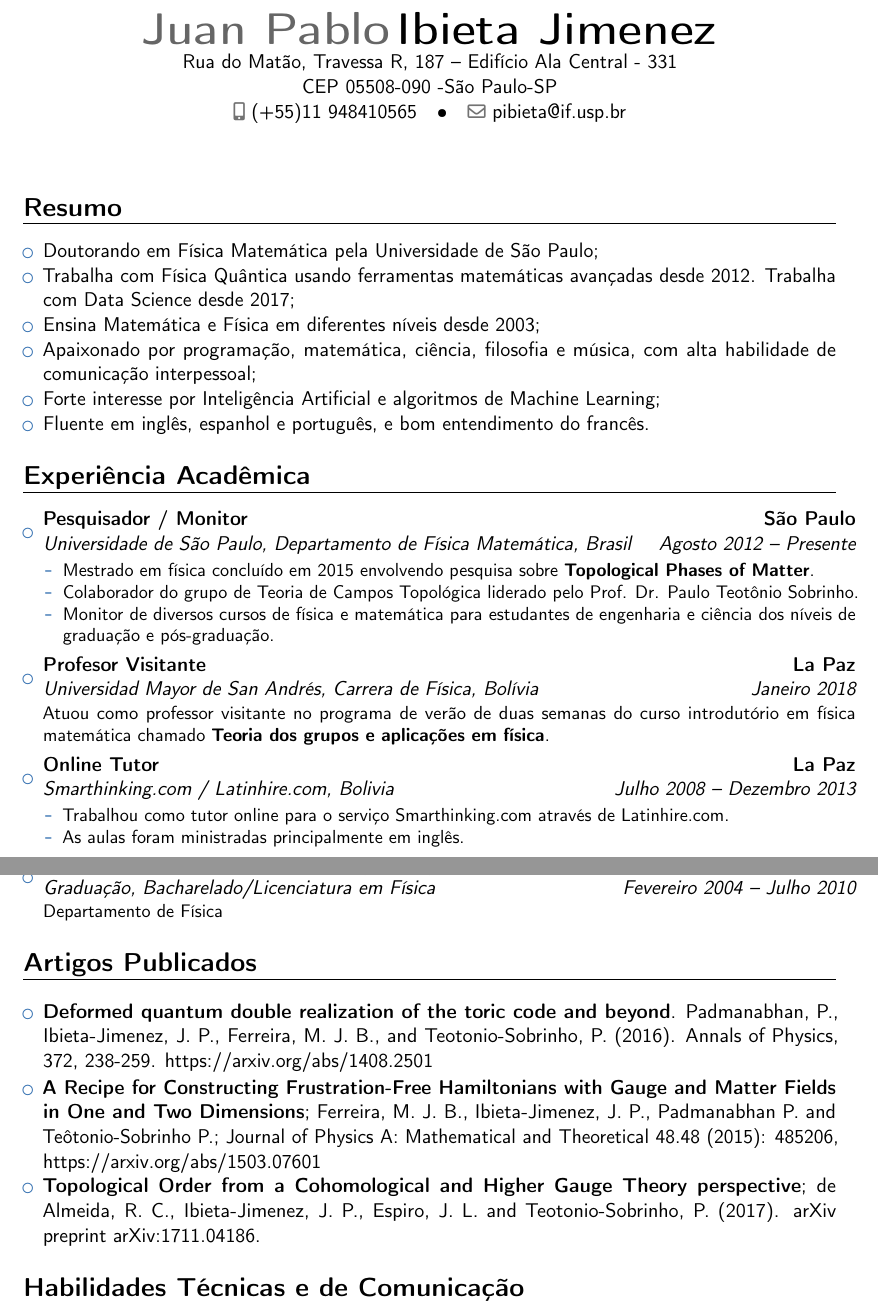
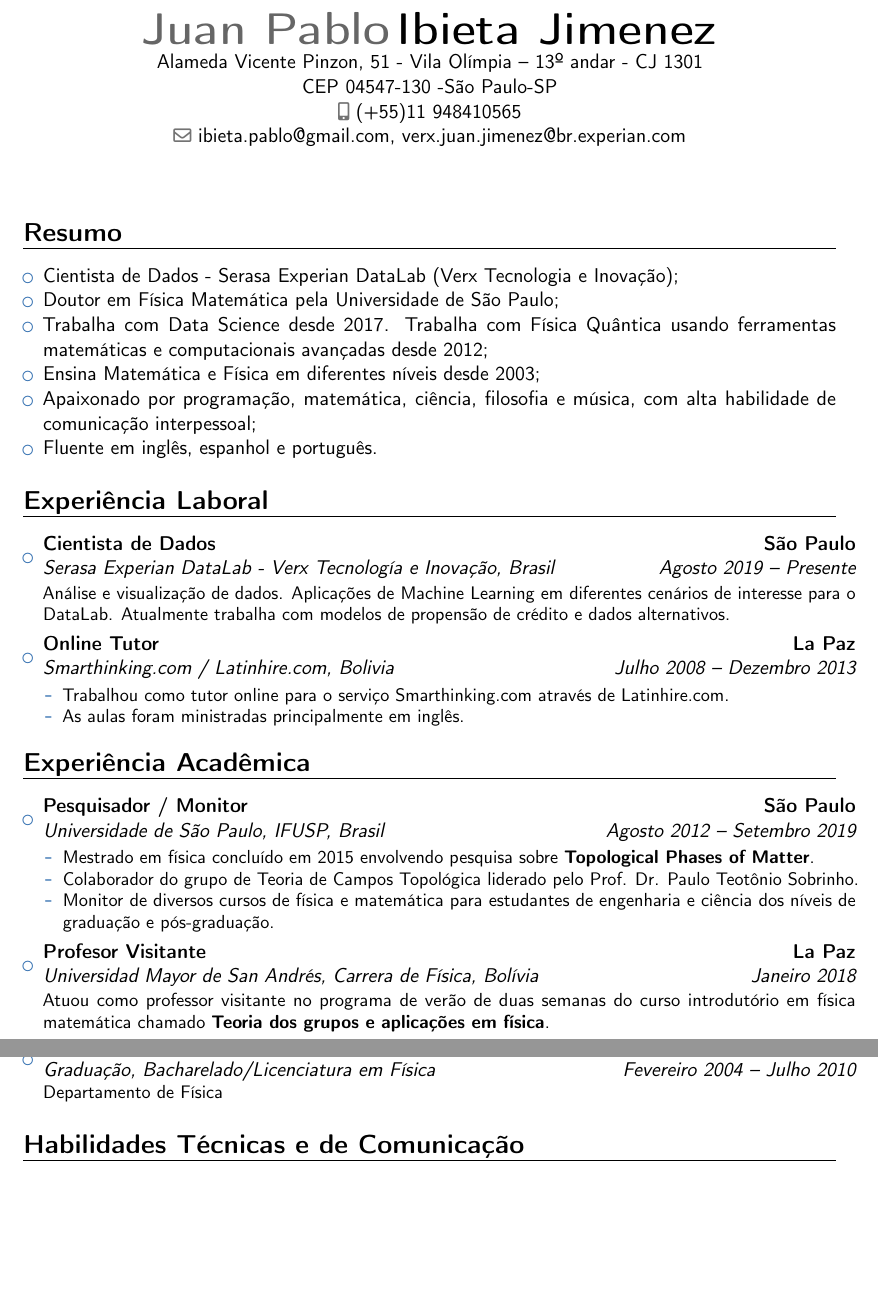
Before and after one commit to pibieta/CV, a LaTeX CV (CVPablo-pt2.tex): two parts of pages 1 and 2 of 3, joined at a grey line, cut so that both start at the same text, the shorter picture padded with empty space. Compiled offline with pdfLaTeX.

Commit message:
updated the portuguese CV

```diff
--- a/CVPablo-pt2.tex
+++ b/CVPablo-pt2.tex
@@ -30,11 +30,11 @@
 
 % personal data
 \name{Juan Pablo}{Ibieta Jimenez} %\title{Physics}                               % optional, remove / comment the line if not wanted
-\address{Rua do Matão, Travessa R, 187}{Edifício Ala Central -  331}{CEP 05508-090 -São Paulo-SP}% optional, remove / comment the line if not wanted; the "postcode city" and and "country" arguments can be omitted or provided empty
+\address{Alameda Vicente Pinzon, 51 - Vila Olímpia}{13º andar - CJ 1301}{CEP 04547-130 -São Paulo-SP}% optional, remove / comment the line if not wanted; the "postcode city" and and "country" arguments can be omitted or provided empty
 \phone[mobile]{(+55)11 948410565}                   % optional, remove / comment the line if not wanted
 %\phone[fixed]{01234 123456}                    % optional, remove / comment the line if not wanted
 %\phone[fax]{+3~(456)~789~012}                      % optional, remove / comment the line if not wanted
-\email{pibieta@if.usp.br}                               % optional, remove / comment the line if not wanted
+\email{ibieta.pablo@gmail.com, verx.juan.jimenez@br.experian.com}                               % optional, remove / comment the line if not wanted
 %\homepage{www.myname.webs.com}                         % optional, remove / comment the line if not wanted
 %\extrainfo{additional information}                 % optional, remove / comment the line if not wanted
 %\photo[64pt][0.4pt]{picture}                       % optional, remove / comment the line if not wanted; '64pt' is the height the picture must be resized to, 0.4pt is the thickness of the frame around it (put it to 0pt for no frame) and 'picture' is the name of the picture file
@@ -60,20 +60,38 @@
 \section{Resumo}
 
 \begin{itemize}
-\item Doutorando em Física Matemática pela Universidade de São Paulo;
-\item Trabalha com Física Quântica usando ferramentas matemáticas avançadas desde 2012. Trabalha com Data Science desde 2017;
+\item Cientista de Dados - Serasa Experian DataLab (Verx Tecnologia e Inovação);
+\item Doutor em Física Matemática pela Universidade de São Paulo;
+\item Trabalha com Data Science desde 2017. Trabalha com Física Quântica usando ferramentas matemáticas e computacionais avançadas desde 2012;
 \item Ensina Matemática e Física em diferentes níveis desde 2003;
 \item Apaixonado por programação, matemática, ciência, filosofia e música, com alta habilidade de comunicação interpessoal;
-\item Forte interesse por Inteligência Artificial e algoritmos de Machine Learning;
-\item Fluente em inglês, espanhol e português, e bom entendimento do francês.
+\item Fluente em inglês, espanhol e português.
 \end{itemize}
 
+
+\section{Experiência Laboral}
+\vspace{3pt}
+\begin{itemize}
+
+\item{\cventry{Agosto 2019 -- Presente}{Serasa Experian DataLab - Verx Tecnología e Inovação}{Cientista de Dados}{São Paulo}{Brasil}{\vspace{1pt}
+Análise e visualização de dados. Aplicações de Machine Learning em diferentes cenários de interesse para o DataLab. Atualmente trabalha com modelos de propensão de crédito e dados alternativos.
+}}
+\vspace{1pt}
+\item{\cventry{Julho 2008 -- Dezembro 2013}{Smarthinking.com / Latinhire.com}{Online Tutor}{La Paz}{Bolivia}{\vspace{1pt}
+\begin{itemize}
+\item Trabalhou como tutor online para  o serviço Smarthinking.com atrav\'{e}s de Latinhire.com.
+\item As aulas foram ministradas principalmente em inglês.
+\end{itemize} }}
+
+
+
+\end{itemize}
 \section{Experiência Acadêmica}
 
 \vspace{3pt}
 
 \begin{itemize}
-\item{\cventry{Agosto 2012 -- Presente}{Universidade de S\~{a}o Paulo, Departamento de Física Matemática}{Pesquisador / Monitor}{S\~{a}o Paulo}{Brasil}{\vspace{1pt}
+\item{\cventry{Agosto 2012 -- Setembro 2019}{Universidade de S\~{a}o Paulo, IFUSP}{Pesquisador / Monitor}{S\~{a}o Paulo}{Brasil}{\vspace{1pt}
 \begin{itemize}
 %\item Currently a Ph.D. student at the Mathematical Physics Department.
 \item Mestrado em física concluído em 2015 envolvendo pesquisa sobre \textbf{Topological Phases of Matter}.
@@ -86,12 +104,7 @@
 Atuou como professor visitante no programa de verão de duas semanas do curso introdutório em física matemática chamado \textbf{Teoria dos grupos e aplicações em física}.
 }}
 
-\vspace{1pt}
-\item{\cventry{Julho 2008 -- Dezembro 2013}{Smarthinking.com / Latinhire.com}{Online Tutor}{La Paz}{Bolivia}{\vspace{1pt}
-\begin{itemize}
-\item Trabalhou como tutor online para  o serviço Smarthinking.com atrav\'{e}s de Latinhire.com.
-\item As aulas foram ministradas principalmente em inglês.
-\end{itemize} }}
+
 
 \vspace{1pt}
 \item{\cventry{Fevereiro 2005 -- Agosto 2010}{Universidad Mayor de San Andrés,  Departamento de Física}{Pesquisador Júnior / Monitor}{La Paz}{Bolívia}{\vspace{1pt}
@@ -129,17 +142,17 @@ Atuou como professor visitante no programa de verão de duas semanas do curso in
 \end{itemize}
 
 
-\section{Artigos Publicados}
-
-\vspace{3pt}
-
-\begin{itemize}
-\item \textbf{Deformed quantum double realization of the toric code and beyond}. Padmanabhan, P., Ibieta-Jimenez, J. P., Ferreira, M. J. B., and Teotonio-Sobrinho, P. (2016). Annals of Physics, 372, 238-259. https://arxiv.org/abs/1408.2501
-\vspace{1pt}
-\item \textbf{A Recipe for Constructing Frustration-Free Hamiltonians with Gauge and Matter Fields in One and Two Dimensions}; Ferreira, M. J. B., Ibieta-Jimenez, J. P., Padmanabhan P.  and  Teôtonio-Sobrinho P.; Journal of Physics A: Mathematical and Theoretical 48.48 (2015): 485206, https://arxiv.org/abs/1503.07601
-
-\item \textbf{Topological Order from a Cohomological and Higher Gauge Theory perspective}; de Almeida, R. C., Ibieta-Jimenez, J. P., Espiro, J. L. and Teotonio-Sobrinho, P. (2017). arXiv preprint arXiv:1711.04186.
-\end{itemize}
+%\section{Artigos Publicados}
+%
+%\vspace{3pt}
+%
+%\begin{itemize}
+%\item \textbf{Deformed quantum double realization of the toric code and beyond}. Padmanabhan, P., Ibieta-Jimenez, J. P., Ferreira, M. J. B., and Teotonio-Sobrinho, P. (2016). Annals of Physics, 372, 238-259. https://arxiv.org/abs/1408.2501
+%\vspace{1pt}
+%\item \textbf{A Recipe for Constructing Frustration-Free Hamiltonians with Gauge and Matter Fields in One and Two Dimensions}; Ferreira, M. J. B., Ibieta-Jimenez, J. P., Padmanabhan P.  and  Teôtonio-Sobrinho P.; Journal of Physics A: Mathematical and Theoretical 48.48 (2015): 485206, https://arxiv.org/abs/1503.07601
+%
+%\item \textbf{Topological Order from a Cohomological and Higher Gauge Theory perspective}; de Almeida, R. C., Ibieta-Jimenez, J. P., Espiro, J. L. and Teotonio-Sobrinho, P. (2017). arXiv preprint arXiv:1711.04186.
+%\end{itemize}
 
 
 %\section{Technical and Personal skills}
```
Also changed, not shown: CVPablo-pt2.pdf, CVPablo-pt2.tex (6 more changed lines), 4 other files.
